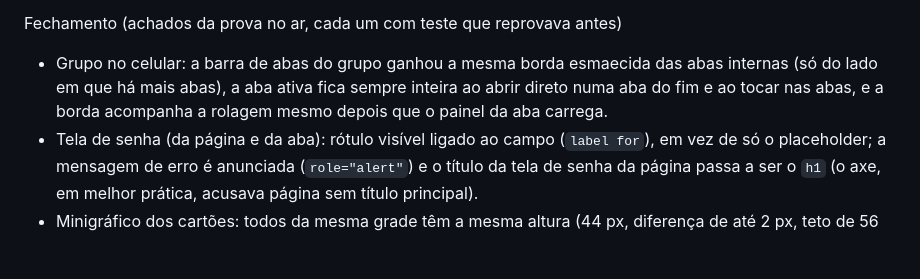
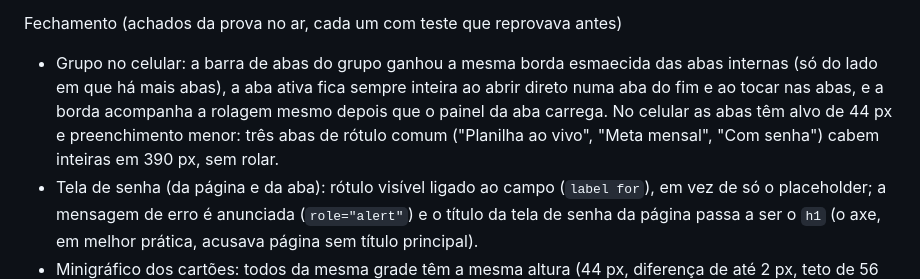
Before and after one commit to ojuliocouto/skill-criador-dash, a Markdown page: CHANGELOG.md, the part around the change. Rendered like a GitHub page; blank space fills up the shorter version.

Commit message:
docs: changelog 3.7.3, abas do grupo no celular
Co-Authored-By: Claude Sonnet 5.5 <noreply@anthropic.com>

```diff
--- a/CHANGELOG.md
+++ b/CHANGELOG.md
@@ -24,7 +24,7 @@ Senha, grupo e planilha do Google
 
 Fechamento (achados da prova no ar, cada um com teste que reprovava antes)
 
-- Grupo no celular: a barra de abas do grupo ganhou a mesma borda esmaecida das abas internas (só do lado em que há mais abas), a aba ativa fica sempre inteira ao abrir direto numa aba do fim e ao tocar nas abas, e a borda acompanha a rolagem mesmo depois que o painel da aba carrega.
+- Grupo no celular: a barra de abas do grupo ganhou a mesma borda esmaecida das abas internas (só do lado em que há mais abas), a aba ativa fica sempre inteira ao abrir direto numa aba do fim e ao tocar nas abas, e a borda acompanha a rolagem mesmo depois que o painel da aba carrega. No celular as abas têm alvo de 44 px e preenchimento menor: três abas de rótulo comum ("Planilha ao vivo", "Meta mensal", "Com senha") cabem inteiras em 390 px, sem rolar.
 - Tela de senha (da página e da aba): rótulo visível ligado ao campo (`label for`), em vez de só o placeholder; a mensagem de erro é anunciada (`role="alert"`) e o título da tela de senha da página passa a ser o `h1` (o axe, em melhor prática, acusava página sem título principal).
 - Minigráfico dos cartões: todos da mesma grade têm a mesma altura (44 px, diferença de até 2 px, teto de 56 px) no computador e no celular, no pé do cartão. Antes o cartão do Investimento esticava o traço até ~110 px porque o cartão crescia com a linha do destaque (que tem a barra da meta), e o serrilhado ficava exagerado.
 - Passe de gosto: só começa a medir depois de um dígito visível fora do esqueleto de carregamento (como o `prova-dash.js` já fazia); sem número em 45 s (`--espera-ms`) reprova com a causa. Antes o esqueleto satisfazia a espera.
```
